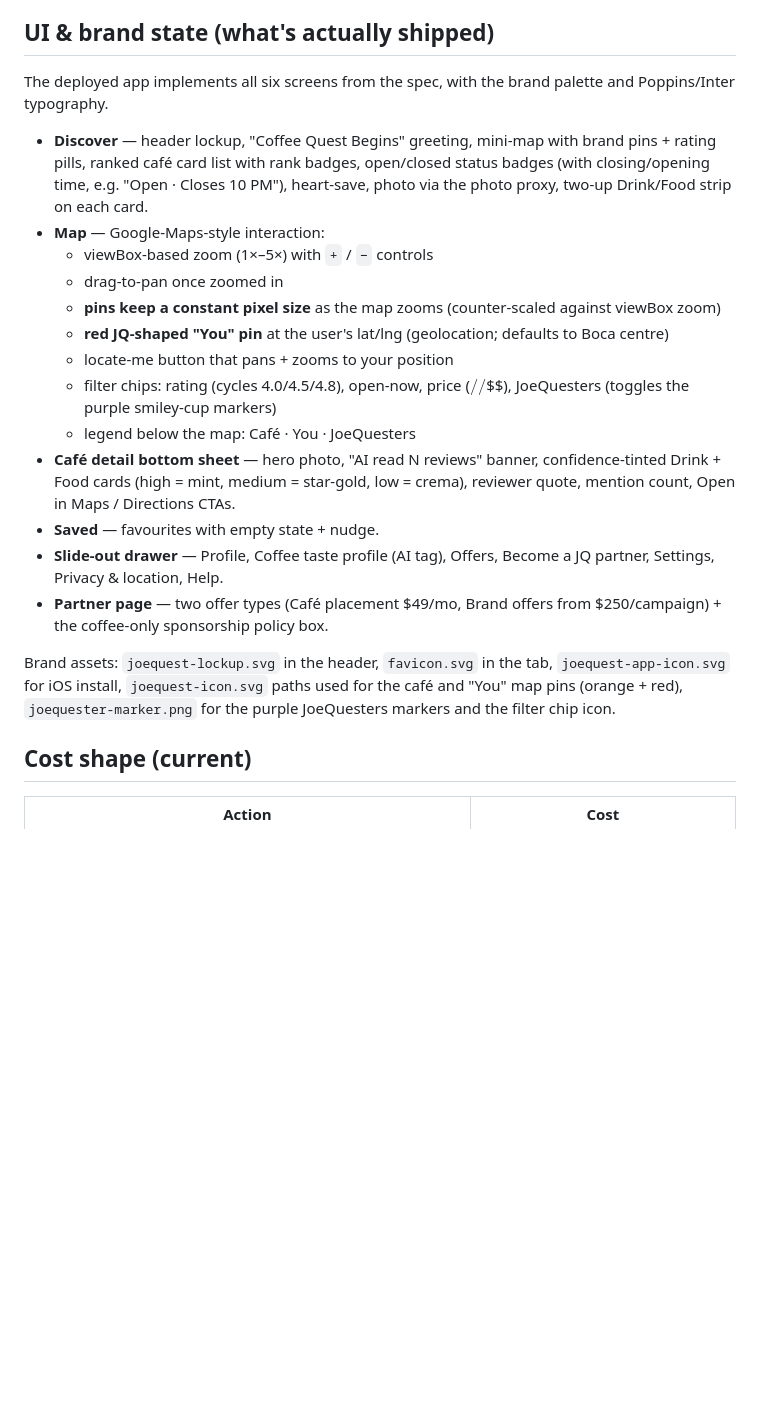
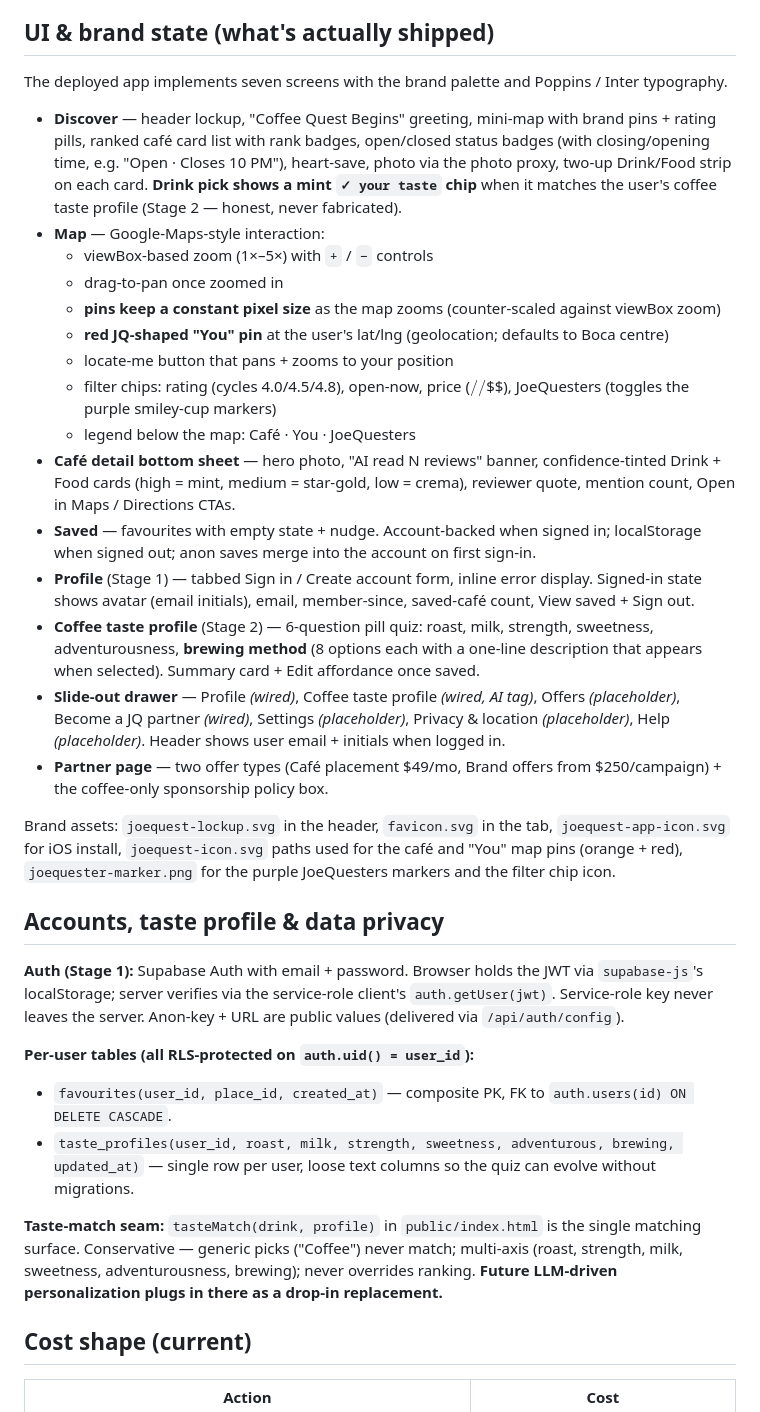
Before and after one commit to Zshrem1974/joequest, a Markdown page: PM-BRIEF.md, the part around one of its changes. Rendered like a GitHub page; blank space fills up the shorter version.

```diff
--- a/PM-BRIEF.md
+++ b/PM-BRIEF.md
@@ -105,14 +105,15 @@ engagement.**
 
 ## UI & brand state (what's actually shipped)
 
-The deployed app implements all six screens from the spec, with the brand
-palette and Poppins/Inter typography.
+The deployed app implements seven screens with the brand palette and
+Poppins / Inter typography.
 
 - **Discover** — header lockup, "Coffee Quest Begins" greeting, mini-map with
   brand pins + rating pills, ranked café card list with rank badges,
   open/closed status badges (with closing/opening time, e.g. "Open · Closes
   10 PM"), heart-save, photo via the photo proxy, two-up Drink/Food strip on
-  each card.
+  each card. **Drink pick shows a mint `✓ your taste` chip** when it matches
+  the user's coffee taste profile (Stage 2 — honest, never fabricated).
 - **Map** — Google-Maps-style interaction:
   - viewBox-based zoom (1×–5×) with `+` / `−` controls
   - drag-to-pan once zoomed in
@@ -127,9 +128,20 @@ palette and Poppins/Inter typography.
 - **Café detail bottom sheet** — hero photo, "AI read N reviews" banner,
   confidence-tinted Drink + Food cards (high = mint, medium = star-gold,
   low = crema), reviewer quote, mention count, Open in Maps / Directions CTAs.
-- **Saved** — favourites with empty state + nudge.
-- **Slide-out drawer** — Profile, Coffee taste profile (AI tag), Offers,
-  Become a JQ partner, Settings, Privacy & location, Help.
+- **Saved** — favourites with empty state + nudge. Account-backed when
+  signed in; localStorage when signed out; anon saves merge into the
+  account on first sign-in.
+- **Profile** (Stage 1) — tabbed Sign in / Create account form, inline error
+  display. Signed-in state shows avatar (email initials), email, member-since,
+  saved-café count, View saved + Sign out.
+- **Coffee taste profile** (Stage 2) — 6-question pill quiz: roast, milk,
+  strength, sweetness, adventurousness, **brewing method** (8 options each
+  with a one-line description that appears when selected). Summary card +
+  Edit affordance once saved.
+- **Slide-out drawer** — Profile *(wired)*, Coffee taste profile *(wired, AI
+  tag)*, Offers *(placeholder)*, Become a JQ partner *(wired)*, Settings
+  *(placeholder)*, Privacy & location *(placeholder)*, Help *(placeholder)*.
+  Header shows user email + initials when logged in.
 - **Partner page** — two offer types (Café placement $49/mo, Brand offers
   from $250/campaign) + the coffee-only sponsorship policy box.
 
@@ -137,6 +149,26 @@ Brand assets: `joequest-lockup.svg` in the header, `favicon.svg` in the tab,
 `joequest-app-icon.svg` for iOS install, `joequest-icon.svg` paths used for
 the café and "You" map pins (orange + red), `joequester-marker.png` for the
 purple JoeQuesters markers and the filter chip icon.
+
+## Accounts, taste profile & data privacy
+
+**Auth (Stage 1):** Supabase Auth with email + password. Browser holds the
+JWT via `supabase-js`'s localStorage; server verifies via the service-role
+client's `auth.getUser(jwt)`. Service-role key never leaves the server.
+Anon-key + URL are public values (delivered via `/api/auth/config`).
+
+**Per-user tables (all RLS-protected on `auth.uid() = user_id`):**
+- `favourites(user_id, place_id, created_at)` — composite PK, FK to
+  `auth.users(id) ON DELETE CASCADE`.
+- `taste_profiles(user_id, roast, milk, strength, sweetness, adventurous,
+  brewing, updated_at)` — single row per user, loose text columns so the
+  quiz can evolve without migrations.
+
+**Taste-match seam:** `tasteMatch(drink, profile)` in `public/index.html` is
+the single matching surface. Conservative — generic picks ("Coffee") never
+match; multi-axis (roast, strength, milk, sweetness, adventurousness,
+brewing); never overrides ranking. **Future LLM-driven personalization
+plugs in there as a drop-in replacement.**
 
 ## Cost shape (current)
 
```
Also changed, not shown: other parts of PM-BRIEF.md (+39 -21 lines).
